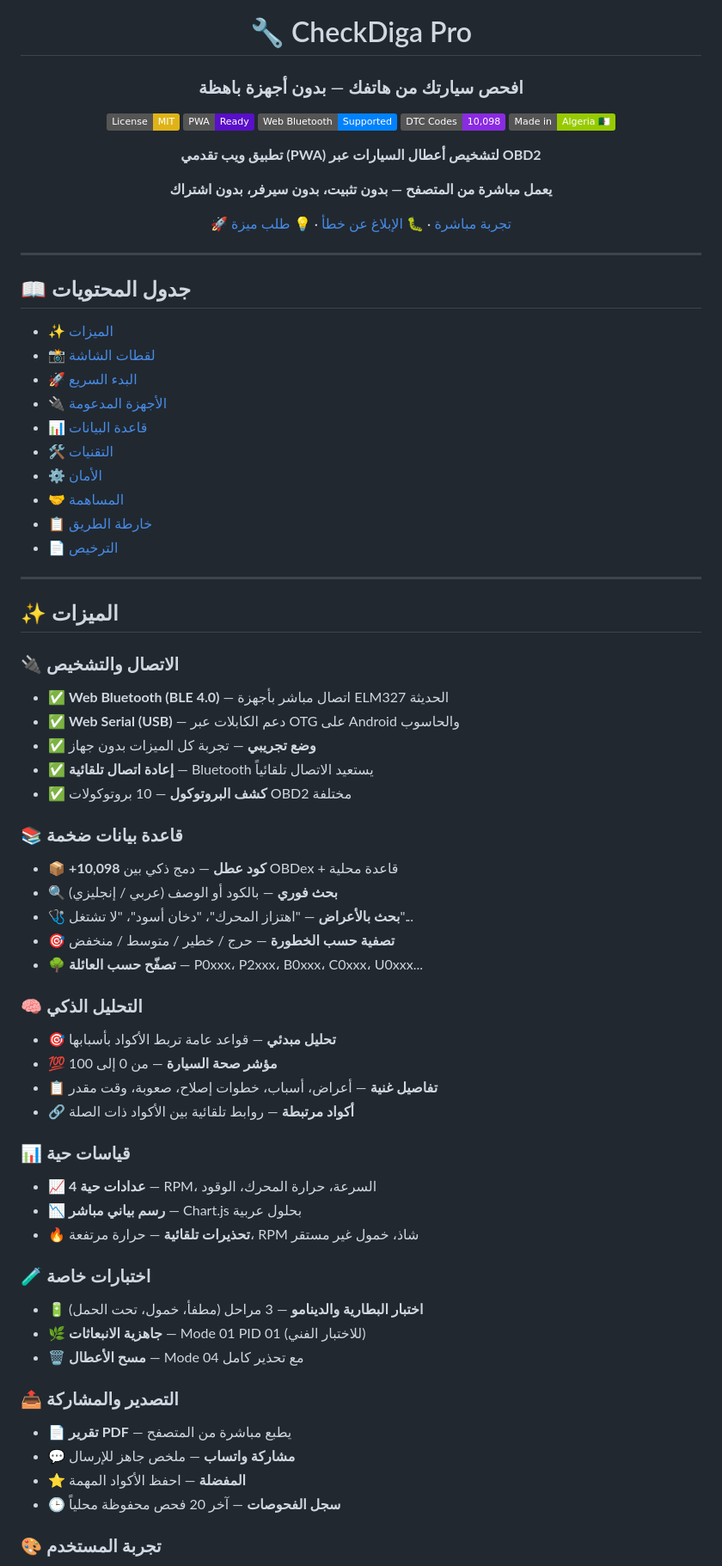
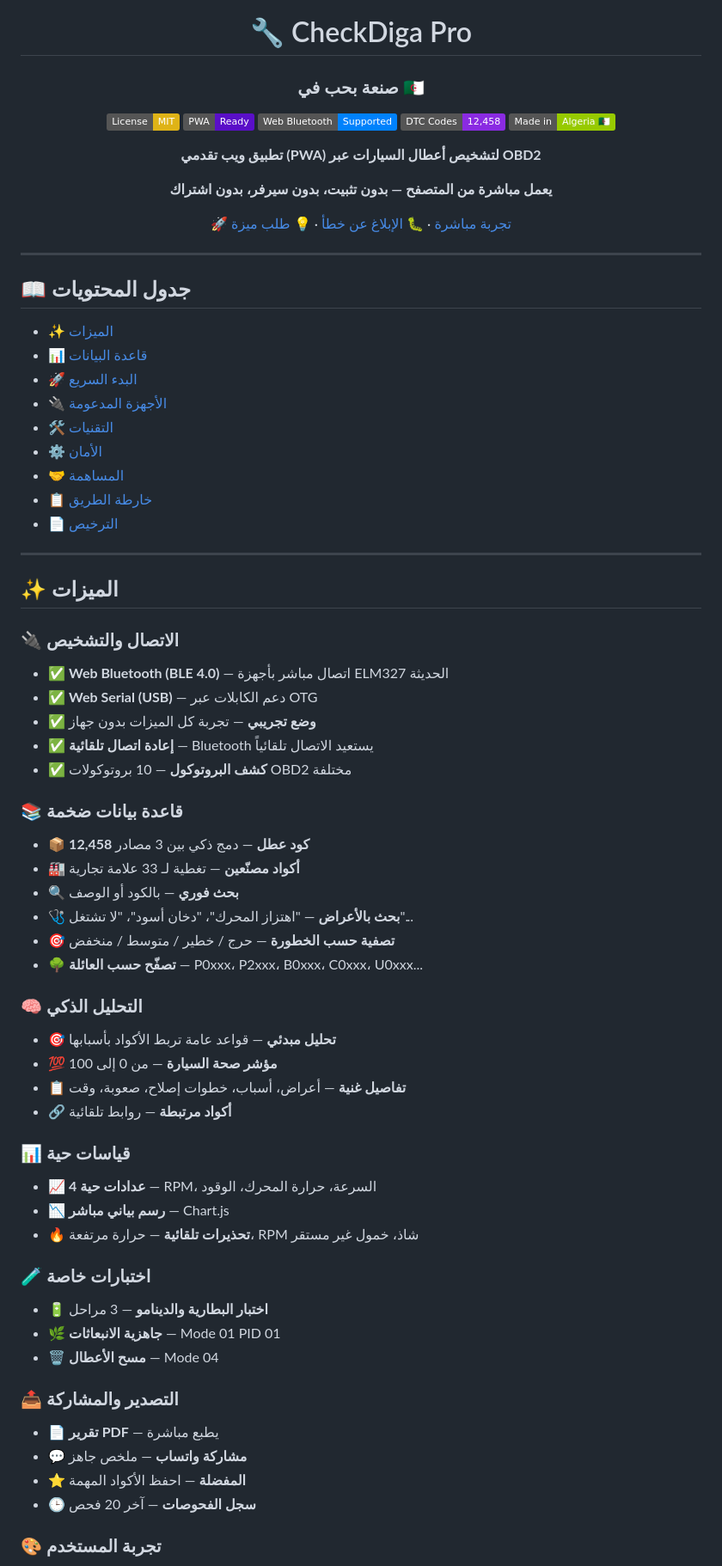
Before and after one commit to ishakdiga55-ops/Diga-scaner, a Markdown page: README.md, the part around one of its changes. Shown at 86% size. Rendered like a GitHub page; badges without logos.

```diff
--- a/README.md
+++ b/README.md
@@ -2,12 +4,12 @@
 
 # 🔧 CheckDiga Pro
 
-### افحص سيارتك من هاتفك — بدون أجهزة باهظة
+### صنعة بحب في 🇩🇿
 
 [![License: MIT](https://img.shields.io/badge/License-MIT-yellow.svg)](https://opensource.org/licenses/MIT)
 [![PWA](https://img.shields.io/badge/PWA-Ready-5A0FC8?logo=pwa)](https://web.dev/progressive-web-apps/)
 [![Bluetooth](https://img.shields.io/badge/Web%20Bluetooth-Supported-0082FC?logo=bluetooth)](https://developer.mozilla.org/en-US/docs/Web/API/Web_Bluetooth_API)
-[![Codes](https://img.shields.io/badge/DTC%20Codes-10%2C098-blueviolet)]()
+[![Codes](https://img.shields.io/badge/DTC%20Codes-12%2C458-blueviolet)]()
 [![Made in Algeria](https://img.shields.io/badge/Made%20in-Algeria%20%F0%9F%87%A9%F0%9F%87%BF-green)]()
 
 **تطبيق ويب تقدمي (PWA) لتشخيص أعطال السيارات عبر OBD2**
@@ -23,10 +25,9 @@
 ## 📖 جدول المحتويات
 
 - [✨ الميزات](#-الميزات)
-- [📸 لقطات الشاشة](#-لقطات-الشاشة)
+- [📊 قاعدة البيانات](#-قاعدة-البيانات)
 - [🚀 البدء السريع](#-البدء-السريع)
 - [🔌 الأجهزة المدعومة](#-الأجهزة-المدعومة)
-- [📊 قاعدة البيانات](#-قاعدة-البيانات)
 - [🛠️ التقنيات](#️-التقنيات)
 - [⚙️ الأمان](#️-الأمان)
 - [🤝 المساهمة](#-المساهمة)
@@ -39,14 +40,15 @@
 
 ### 🔌 الاتصال والتشخيص
 - ✅ **Web Bluetooth (BLE 4.0)** — اتصال مباشر بأجهزة ELM327 الحديثة
-- ✅ **Web Serial (USB)** — دعم الكابلات عبر OTG على Android والحاسوب
+- ✅ **Web Serial (USB)** — دعم الكابلات عبر OTG
 - ✅ **وضع تجريبي** — تجربة كل الميزات بدون جهاز
 - ✅ **إعادة اتصال تلقائية** — Bluetooth يستعيد الاتصال تلقائياً
 - ✅ **كشف البروتوكول** — 10 بروتوكولات OBD2 مختلفة
 
 ### 📚 قاعدة بيانات ضخمة
-- 📦 **+10,098 كود عطل** — دمج ذكي بين OBDex + قاعدة محلية
-- 🔍 **بحث فوري** — بالكود أو الوصف (عربي / إنجليزي)
+- 📦 **12,458 كود عطل** — دمج ذكي بين 3 مصادر
+- 🏭 **أكواد مصنّعين** — تغطية لـ 33 علامة تجارية
+- 🔍 **بحث فوري** — بالكود أو الوصف
 - 🩺 **بحث بالأعراض** — "اهتزاز المحرك"، "دخان أسود"، "لا تشتغل"...
 - 🎯 **تصفية حسب الخطورة** — حرج / خطير / متوسط / منخفض
 - 🌳 **تصفّح حسب العائلة** — P0xxx، P2xxx، B0xxx، C0xxx، U0xxx...
@@ -54,23 +56,23 @@
 ### 🧠 التحليل الذكي
 - 🎯 **تحليل مبدئي** — قواعد عامة تربط الأكواد بأسبابها
 - 💯 **مؤشر صحة السيارة** — من 0 إلى 100
-- 📋 **تفاصيل غنية** — أعراض، أسباب، خطوات إصلاح، صعوبة، وقت مقدر
-- 🔗 **أكواد مرتبطة** — روابط تلقائية بين الأكواد ذات الصلة
+- 📋 **تفاصيل غنية** — أعراض، أسباب، خطوات إصلاح، صعوبة، وقت
+- 🔗 **أكواد مرتبطة** — روابط تلقائية
 
 ### 📊 قياسات حية
 - 📈 **4 عدادات حية** — RPM، السرعة، حرارة المحرك، الوقود
-- 📉 **رسم بياني مباشر** — Chart.js بحلول عربية
+- 📉 **رسم بياني مباشر** — Chart.js
 - 🔥 **تحذيرات تلقائية** — حرارة مرتفعة، RPM شاذ، خمول غير مستقر
 
 ### 🧪 اختبارات خاصة
-- 🔋 **اختبار البطارية والدينامو** — 3 مراحل (مطفأ، خمول، تحت الحمل)
-- 🌿 **جاهزية الانبعاثات** — Mode 01 PID 01 (للاختبار الفني)
-- 🗑️ **مسح الأعطال** — Mode 04 مع تحذير كامل
+- 🔋 **اختبار البطارية والدينامو** — 3 مراحل
+- 🌿 **جاهزية الانبعاثات** — Mode 01 PID 01
+- 🗑️ **مسح الأعطال** — Mode 04
 
 ### 📤 التصدير والمشاركة
-- 📄 **تقرير PDF** — يطبع مباشرة من المتصفح
-- 💬 **مشاركة واتساب** — ملخص جاهز للإرسال
+- 📄 **تقرير PDF** — يطبع مباشرة
+- 💬 **مشاركة واتساب** — ملخص جاهز
 - ⭐ **المفضلة** — احفظ الأكواد المهمة
-- 🕒 **سجل الفحوصات** — آخر 20 فحص محفوظة محلياً
+- 🕒 **سجل الفحوصات** — آخر 20 فحص
 
 ### 🎨 تجربة المستخدم
```
Also changed, not shown: other parts of README.md (+62 -30 lines).
